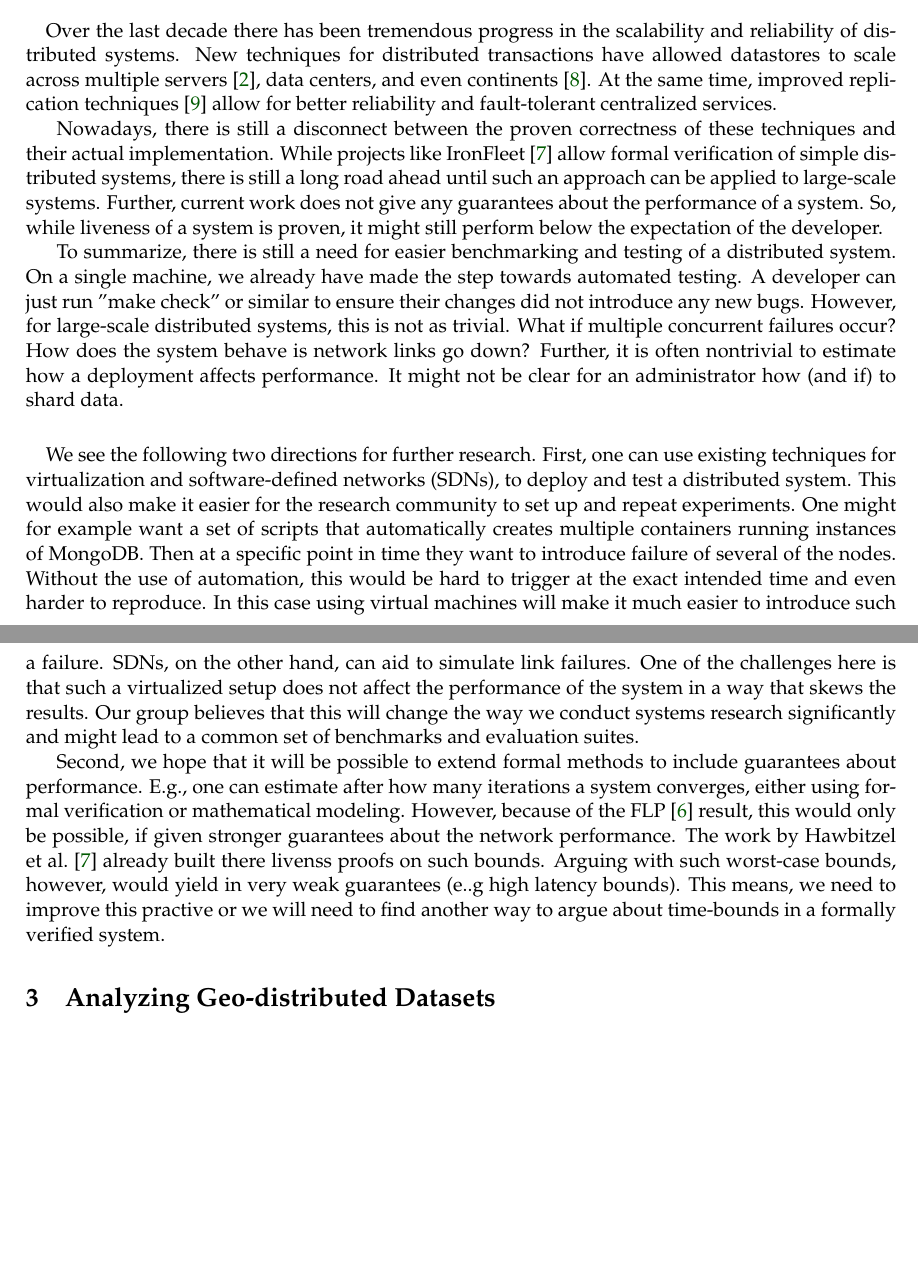
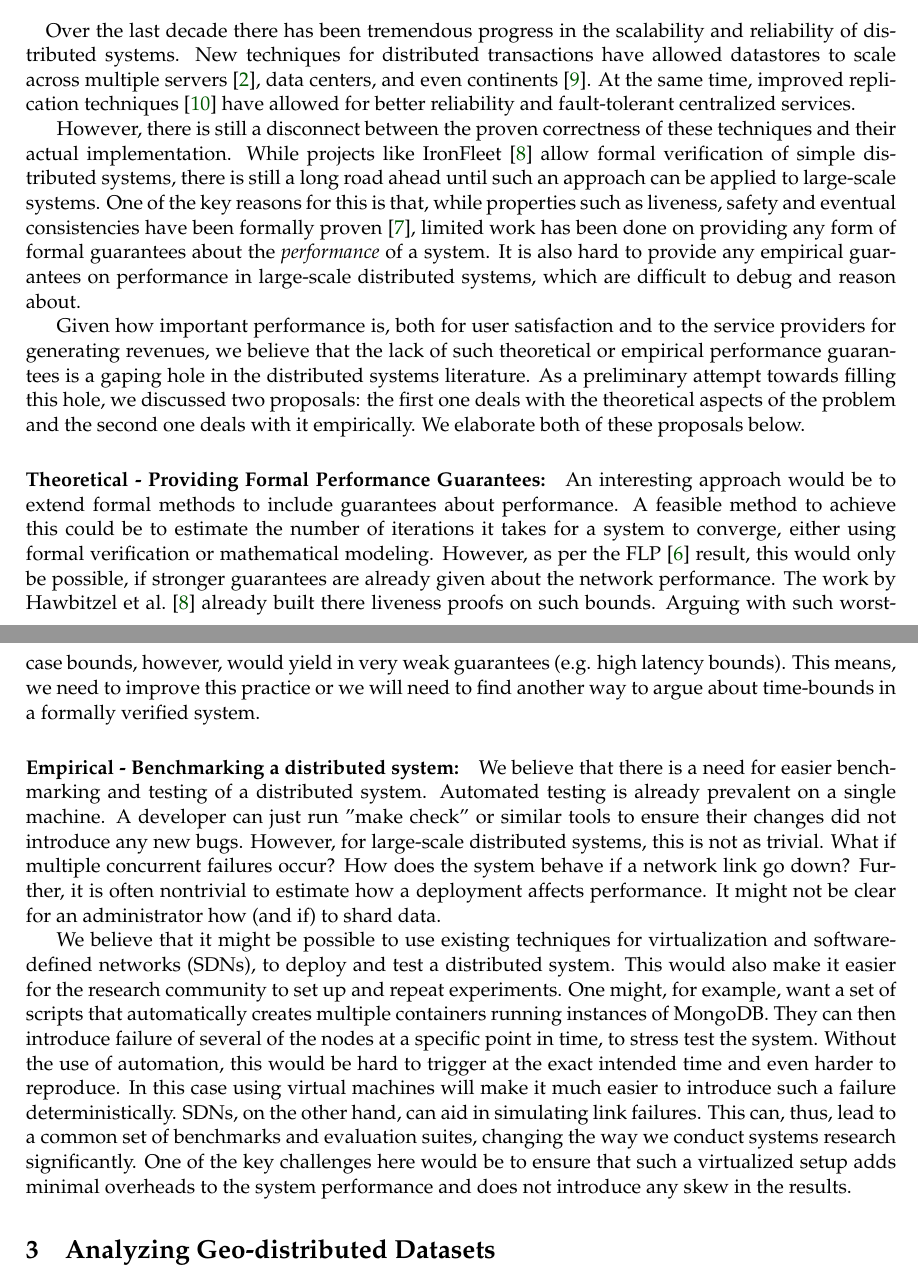
Before and after one commit to Microsoft-MNR/WGReport, a LaTeX document (rwg.tex, which reads texfiles/rwg_testing.tex): two parts of pages 2 and 3 of 4, joined at a grey line, cut so that both start at the same text, the shorter picture padded with empty space. Compiled offline with pdfLaTeX.

Commit message:
Updates to rwg_testing (and makefile fixes)

```diff
--- a/texfiles/rwg_testing.tex
+++ b/texfiles/rwg_testing.tex
@@ -3,22 +3,17 @@
 
 \paragraph{}
 Over the last decade there has been tremendous progress in the scalability and reliability of distributed systems.
-New techniques for distributed transactions have allowed datastores to scale across multiple servers~\cite{aguilera2007sinfonia}, data centers, and even continents~\cite{Lloyd:2011:DSE:2043556.2043593}.  At the same time, improved replication techniques~\cite{van2004chain} allow for better reliability and fault-tolerant centralized services.
+New techniques for distributed transactions have allowed datastores to scale across multiple servers~\cite{aguilera2007sinfonia}, data centers, and even continents~\cite{Lloyd:2011:DSE:2043556.2043593}.  At the same time, improved replication techniques~\cite{van2004chain} have allowed for better reliability and fault-tolerant centralized services.
 
-Nowadays, there is still a disconnect between the proven correctness of these techniques and their actual implementation. While projects like IronFleet~\cite{hawblitzel2015ironfleet} allow formal verification of simple distributed systems, there is still a long road ahead until such an approach can be applied to large-scale systems.
-Further, current work does not give any guarantees about the performance of a system. So, while liveness of a system is proven, it might still perform below the expectation of the developer.
+However, there is still a disconnect between the proven correctness of these techniques and their actual implementation. While projects like IronFleet~\cite{hawblitzel2015ironfleet} allow formal verification of simple distributed systems, there is still a long road ahead until such an approach can be applied to large-scale systems.
+One of the key reasons for this is that, while properties such as liveness, safety and eventual consistencies have been formally proven~\cite{floyd1967assigning}, limited work has been done on providing any form of formal guarantees about the \emph{performance} of a system. It is also hard to provide any empirical guarantees on performance in large-scale distributed systems, which are difficult to debug and reason about.
 
-To summarize, there is still a need for easier benchmarking and testing of a distributed system.
-On a single machine, we already have made the step towards automated testing.
-A developer can just run "make check" or similar to ensure their changes did not introduce any new bugs. However, for large-scale distributed systems, this is not as trivial. What if multiple concurrent failures occur? How does the system behave is network links go down?
+Given how important performance is,  both for user satisfaction and to the service providers for generating revenues, we believe that the lack of such theoretical or empirical performance guarantees is a gaping hole in the distributed systems literature. As a preliminary attempt towards filling this hole, we discussed two proposals: the first one deals with the theoretical aspects of the problem and the second one deals with it empirically. We elaborate both of these proposals below.
+
+\paragraph{Theoretical - Providing Formal Performance Guarantees:} An interesting approach would be to extend formal methods to include guarantees about performance. A feasible method to achieve this could be to estimate the number of iterations it takes for a system to converge, either using formal verification or mathematical modeling. However, as per the FLP~\cite{fischer1985impossibility} result, this would only be possible, if stronger guarantees are already given about the network performance. The work by Hawbitzel et al.~\cite{hawblitzel2015ironfleet} already built there liveness proofs on such bounds. Arguing with such worst-case bounds, however, would yield in very weak guarantees (e.g. high latency bounds). This means, we need to improve this practice or we will need to find another way to argue about time-bounds in a formally verified system.
+
+\paragraph{Empirical - Benchmarking a distributed system:} We believe that there is a need for easier benchmarking and testing of a distributed system. Automated testing is already prevalent on a single machine. A developer can just run "make check" or similar tools to ensure their changes did not introduce any new bugs. However, for large-scale distributed systems, this is not as trivial. What if multiple concurrent failures occur? How does the system behave if a network link go down?
 Further, it is often nontrivial to estimate how a deployment affects performance. It might not be clear for an administrator how (and if) to shard data.
 
-\paragraph{}
-We see the following two directions for further research. First, one can use existing techniques for virtualization and software-defined networks (SDNs), to deploy and test a distributed system. This would also make it easier for the research community to set up and repeat experiments.
-One might for example want a set of scripts that automatically creates multiple containers running instances of MongoDB. Then at a specific point in time they want to introduce failure of several of the nodes. Without the use of automation, this would be hard to trigger at the exact intended time and even harder to reproduce. In this case using virtual machines will make it much easier to introduce such a failure. SDNs, on the other hand, can aid to simulate link failures.
-One of the challenges here is that such a virtualized setup does not affect the performance of the system in a way that skews the results.
-Our group believes that this will change the way we conduct systems research significantly and might lead to a common set of benchmarks and evaluation suites.
-
-Second, we hope that it will be possible to extend formal methods to include guarantees about performance. E.g., one can estimate after how many iterations a system converges, either using formal verification or mathematical modeling.
-However, because of the FLP~\cite{fischer1985impossibility} result, this would only be possible, if given stronger guarantees about the network performance.
-The work by Hawbitzel et al.~\cite{hawblitzel2015ironfleet} already built there livenss proofs on such bounds. Arguing with such worst-case bounds, however, would yield in very weak guarantees (e..g high latency bounds). This means, we need to improve this practive or we will need to find another way to argue about time-bounds in a formally verified system.
+We believe that it might be possible to use existing techniques for virtualization and software-defined networks (SDNs), to deploy and test a distributed system. This would also make it easier for the research community to set up and repeat experiments.
+One might, for example, want a set of scripts that automatically creates multiple containers running instances of MongoDB. They can then introduce failure of several of the nodes at a specific point in time, to stress test the system. Without the use of automation, this would be hard to trigger at the exact intended time and even harder to reproduce. In this case using virtual machines will make it much easier to introduce such a failure deterministically. SDNs, on the other hand, can aid in simulating link failures. This can, thus, lead to a common set of benchmarks and evaluation suites, changing the way we conduct systems research significantly. One of the key challenges here would be to ensure that such a virtualized setup adds minimal overheads to the system performance and does not introduce any skew in the results.
```
Also changed, not shown: bibs/paper.bib (+10 -0 lines), Makefile, rwg.pdf.
